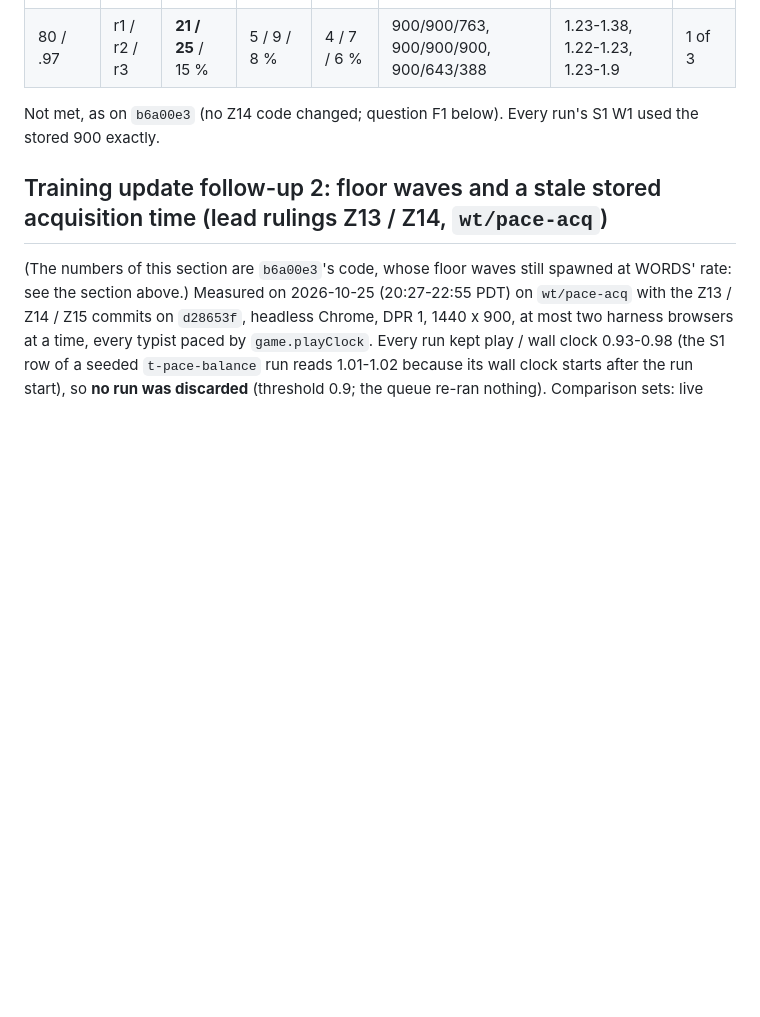
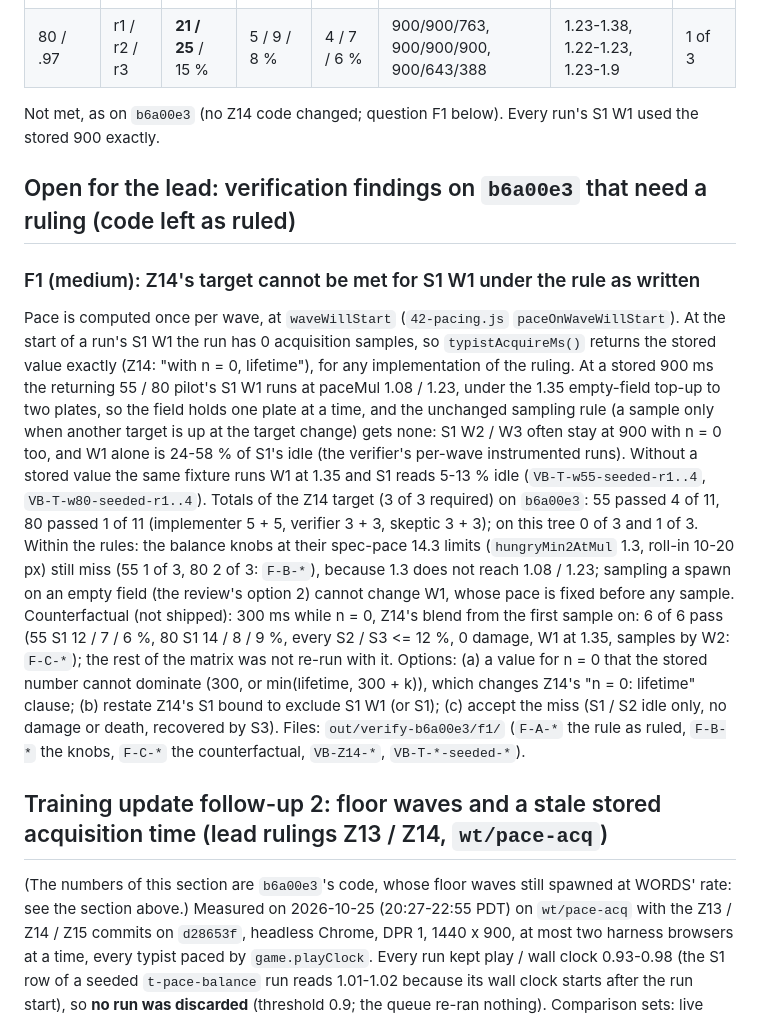
Before and after one commit to sunkencity999/typeR198x, a Markdown page: tools/playtest/balance.md, the part around the change. GitHub-like rendering; blank space fills up the shorter version.

Commit message:
balance (Z14): F1, the S1 W1 miss needs a lead ruling
Verification finding F1 (medium, needs a ruling): Z14's target (stored
acqEma 900: S1 and S2-3 idle <= 15 % in 3 of 3 runs at 55 and 80) is
out of reach for S1 W1 under the rule as written. Pace is computed once
per wave at waveWillStart, and at S1 W1's start the run has 0 samples,
so typistAcquireMs() returns the stored 900 exactly ("n = 0: lifetime");
W1 then runs at 1.08 / 1.23, under the 1.35 two-plate top-up, and the
one-plate field gives the unchanged sampling rule no sample. b6a00e3
totals 55 4 of 11, 80 1 of 11; this tree 0 of 3 and 1 of 3.

balance.md records the cause, the knobs at their 14.3 limits (still
missing), the verifier's counterfactual (300 ms while n = 0: 6 of 6,
not shipped) and the options for the lead. No code changed: Z14 stays
as ruled.

Co-Authored-By: Claude Opus 5.5 <noreply@anthropic.com>

```diff
--- a/tools/playtest/balance.md
+++ b/tools/playtest/balance.md
@@ -105,6 +105,29 @@ Every Z12 target for 55 / 80 holds in these 8 runs: no S2 / S3 wave timed out wi
 | 80 / .97 | r1 / r2 / r3 | **21 / 25** / 15 % | 5 / 9 / 8 % | 4 / 7 / 6 % | 900/900/763, 900/900/900, 900/643/388 | 1.23-1.38, 1.22-1.23, 1.23-1.9 | 1 of 3 |
 
 Not met, as on `b6a00e3` (no Z14 code changed; question F1 below). Every run's S1 W1 used the stored 900 exactly.
+
+## Open for the lead: verification findings on `b6a00e3` that need a ruling (code left as ruled)
+
+### F1 (medium): Z14's target cannot be met for S1 W1 under the rule as written
+
+Pace is computed once per wave, at `waveWillStart` (`42-pacing.js` `paceOnWaveWillStart`). At the start of a run's
+S1 W1 the run has 0 acquisition samples, so `typistAcquireMs()` returns the stored value exactly (Z14: "with n = 0,
+lifetime"), for any implementation of the ruling. At a stored 900 ms the returning 55 / 80 pilot's S1 W1 runs at
+paceMul 1.08 / 1.23, under the 1.35 empty-field top-up to two plates, so the field holds one plate at a time, and the
+unchanged sampling rule (a sample only when another target is up at the target change) gets none: S1 W2 / W3 often
+stay at 900 with n = 0 too, and W1 alone is 24-58 % of S1's idle (the verifier's per-wave instrumented runs). Without
+a stored value the same fixture runs W1 at 1.35 and S1 reads 5-13 % idle (`VB-T-w55-seeded-r1..4`,
+`VB-T-w80-seeded-r1..4`). Totals of the Z14 target (3 of 3 required) on `b6a00e3`: 55 passed 4 of 11, 80 passed 1 of
+11 (implementer 5 + 5, verifier 3 + 3, skeptic 3 + 3); on this tree 0 of 3 and 1 of 3. Within the rules: the balance
+knobs at their spec-pace 14.3 limits (`hungryMin2AtMul` 1.3, roll-in 10-20 px) still miss (55 1 of 3, 80 2 of 3:
+`F-B-*`), because 1.3 does not reach 1.08 / 1.23; sampling a spawn on an empty field (the review's option 2) cannot
+change W1, whose pace is fixed before any sample. Counterfactual (not shipped): 300 ms while n = 0, Z14's blend from
+the first sample on: 6 of 6 pass (55 S1 12 / 7 / 6 %, 80 S1 14 / 8 / 9 %, every S2 / S3 <= 12 %, 0 damage, W1 at 1.35,
+samples by W2: `F-C-*`); the rest of the matrix was not re-run with it. Options: (a) a value for n = 0 that the stored
+number cannot dominate (300, or min(lifetime, 300 + k)), which changes Z14's "n = 0: lifetime" clause; (b) restate
+Z14's S1 bound to exclude S1 W1 (or S1); (c) accept the miss (S1 / S2 idle only, no damage or death, recovered by S3).
+Files: `out/verify-b6a00e3/f1/` (`F-A-*` the rule as ruled, `F-B-*` the knobs, `F-C-*` the counterfactual, `VB-Z14-*`,
+`VB-T-*-seeded-*`).
 
 ## Training update follow-up 2: floor waves and a stale stored acquisition time (lead rulings Z13 / Z14, `wt/pace-acq`)
 
```
